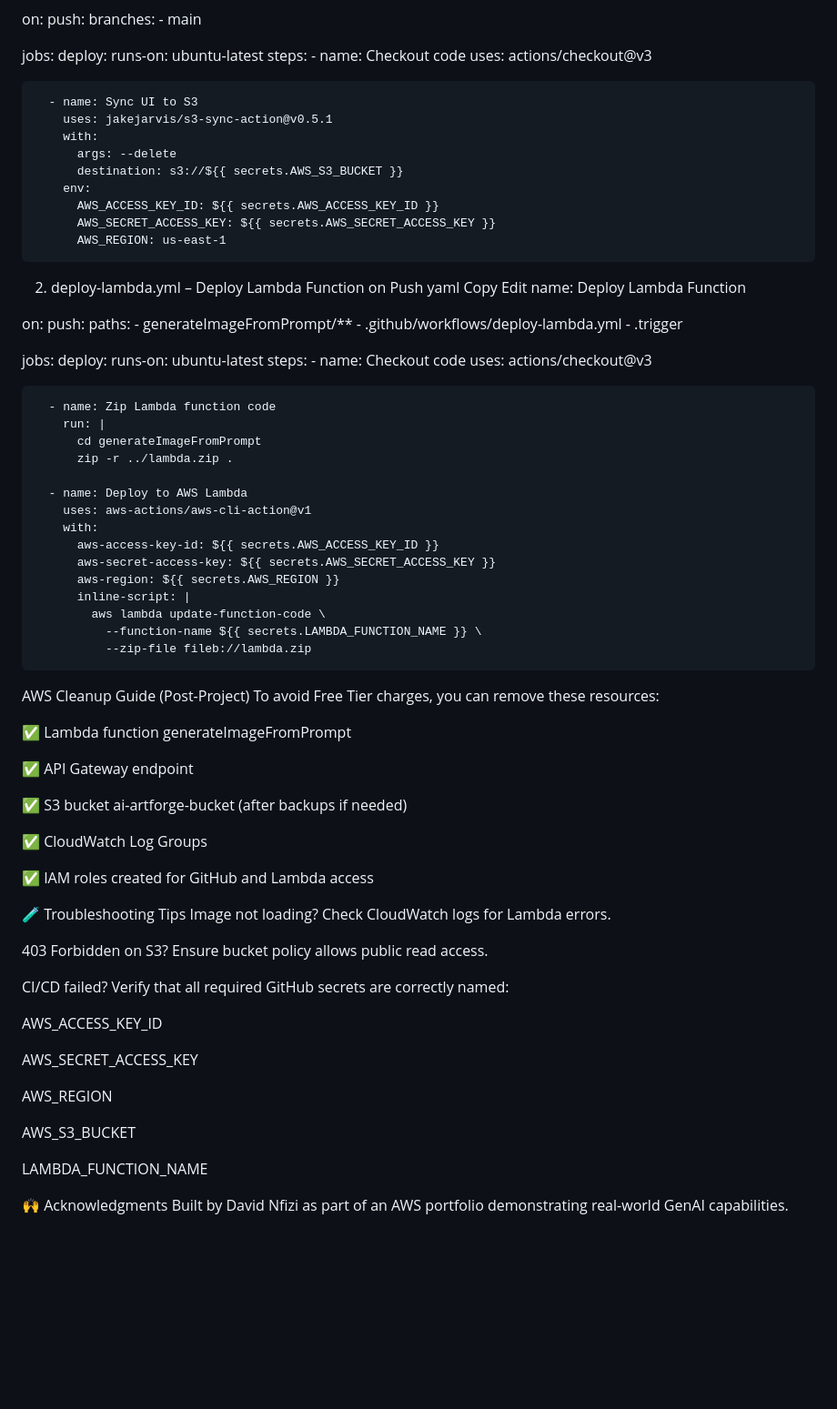
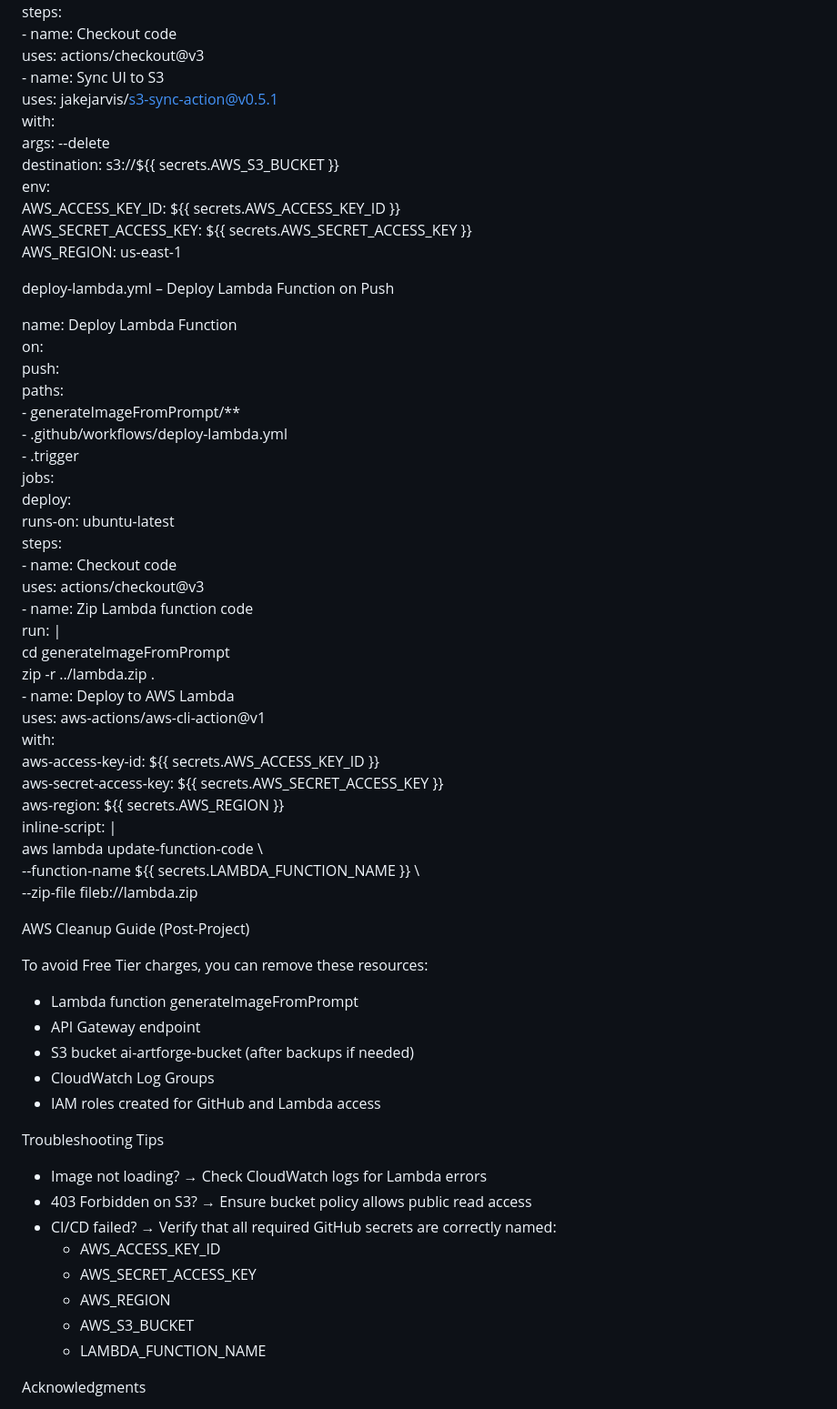
Before and after one commit to davidnfizionly/ai-artforge, a Markdown page: README.md, the part around one of its changes. Shown at 91% size. GitHub-like rendering; blank space fills up the shorter version.

```diff
--- a/README.md
+++ b/README.md
@@ -91,7 +79,6 @@ jobs:
     steps:
       - name: Checkout code
         uses: actions/checkout@v3
-
       - name: Sync UI to S3
         uses: jakejarvis/s3-sync-action@v0.5.1
         with:
@@ -101,31 +88,26 @@ jobs:
           AWS_ACCESS_KEY_ID: ${{ secrets.AWS_ACCESS_KEY_ID }}
           AWS_SECRET_ACCESS_KEY: ${{ secrets.AWS_SECRET_ACCESS_KEY }}
           AWS_REGION: us-east-1
-2. deploy-lambda.yml – Deploy Lambda Function on Push
-yaml
-Copy
-Edit
+
+deploy-lambda.yml – Deploy Lambda Function on Push
+
 name: Deploy Lambda Function
-
 on:
   push:
     paths:
       - generateImageFromPrompt/**
       - .github/workflows/deploy-lambda.yml
       - .trigger
-
 jobs:
   deploy:
     runs-on: ubuntu-latest
     steps:
       - name: Checkout code
         uses: actions/checkout@v3
-
       - name: Zip Lambda function code
         run: |
           cd generateImageFromPrompt
           zip -r ../lambda.zip .
-
       - name: Deploy to AWS Lambda
         uses: aws-actions/aws-cli-action@v1
         with:
@@ -136,35 +118,28 @@ jobs:
             aws lambda update-function-code \
               --function-name ${{ secrets.LAMBDA_FUNCTION_NAME }} \
               --zip-file fileb://lambda.zip
+
 AWS Cleanup Guide (Post-Project)
+
 To avoid Free Tier charges, you can remove these resources:
 
-✅ Lambda function generateImageFromPrompt
+- Lambda function generateImageFromPrompt
+- API Gateway endpoint
+- S3 bucket ai-artforge-bucket (after backups if needed)
+- CloudWatch Log Groups
+- IAM roles created for GitHub and Lambda access
 
-✅ API Gateway endpoint
+Troubleshooting Tips
 
-✅ S3 bucket ai-artforge-bucket (after backups if needed)
+- Image not loading? → Check CloudWatch logs for Lambda errors
+- 403 Forbidden on S3? → Ensure bucket policy allows public read access
+- CI/CD failed? → Verify that all required GitHub secrets are correctly named:
+  - AWS_ACCESS_KEY_ID
+  - AWS_SECRET_ACCESS_KEY
+  - AWS_REGION
+  - AWS_S3_BUCKET
+  - LAMBDA_FUNCTION_NAME
 
-✅ CloudWatch Log Groups
+Acknowledgments
 
-✅ IAM roles created for GitHub and Lambda access
-
-🧪 Troubleshooting Tips
-Image not loading? Check CloudWatch logs for Lambda errors.
-
-403 Forbidden on S3? Ensure bucket policy allows public read access.
-
-CI/CD failed? Verify that all required GitHub secrets are correctly named:
-
-AWS_ACCESS_KEY_ID
-
-AWS_SECRET_ACCESS_KEY
-
-AWS_REGION
-
-AWS_S3_BUCKET
-
-LAMBDA_FUNCTION_NAME
-
-🙌 Acknowledgments
 Built by David Nfizi as part of an AWS portfolio demonstrating real-world GenAI capabilities.
```
Also changed, not shown: other parts of README.md (+37 -49 lines).
